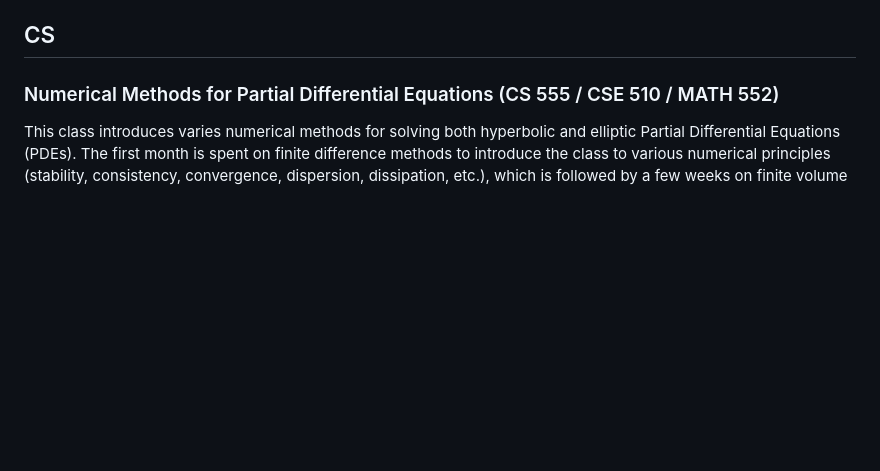
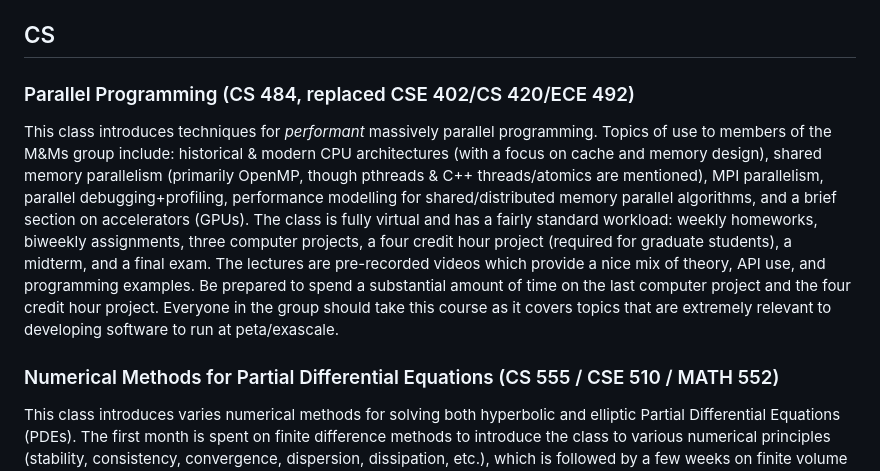
Before and after one commit to anovak-lab/group_resources, a Markdown page: academics/courses.md, the part around the change. GitHub-like rendering; blank space fills up the shorter version.

Commit message:
Add CS 484.

```diff
--- a/academics/courses.md
+++ b/academics/courses.md
@@ -29,6 +29,10 @@ This class presents historical approaches to fission reactor kinetics and dynami
 Theories and techniques of risk, safety, and reliability of complex systems and Probabilistic Risk Assessment (PRA), which provides input for risk-informed decision-making for design, operation, and regulatory oversight. Topics include: Systematic Risk Scenario Modeling, Consequence Analysis, Bayesian Updating, Bayesian Belief Network, Binary Decision Diagram, Uncertainty Propagation, Hardware Reliability, Human Error Modeling, Failure Causal Modeling, Maintenance and Repair Modeling, Risk Importance Ranking, and Data Analytics. The course material sacrifices depth for breadth, the software discussed is outdated, and the amount (not the difficulty) of the assignments is excessive. This is very much a busywork class. NPRE 461 one of the rare classes with an online section, which is valuable for some learners, but this should not be the first choice for in-person students in the M&M lab.
 
 ## CS
+
+### Parallel Programming (CS 484, replaced CSE 402/CS 420/ECE 492)
+
+This class introduces techniques for *performant* massively parallel programming. Topics of use to members of the M&Ms group include: historical & modern CPU architectures (with a focus on cache and memory design), shared memory parallelism (primarily OpenMP, though pthreads & C++ threads/atomics are mentioned), MPI parallelism, parallel debugging+profiling, performance modelling for shared/distributed memory parallel algorithms, and a brief section on accelerators (GPUs). The class is fully virtual and has a fairly standard workload: weekly homeworks, biweekly assignments, three computer projects, a four credit hour project (required for graduate students), a midterm, and a final exam. The lectures are pre-recorded videos which provide a nice mix of theory, API use, and programming examples. Be prepared to spend a substantial amount of time on the last computer project and the four credit hour project. Everyone in the group should take this course as it covers topics that are extremely relevant to developing software to run at peta/exascale.
 
 ### Numerical Methods for Partial Differential Equations  (CS 555 / CSE 510 / MATH 552)
 
```
